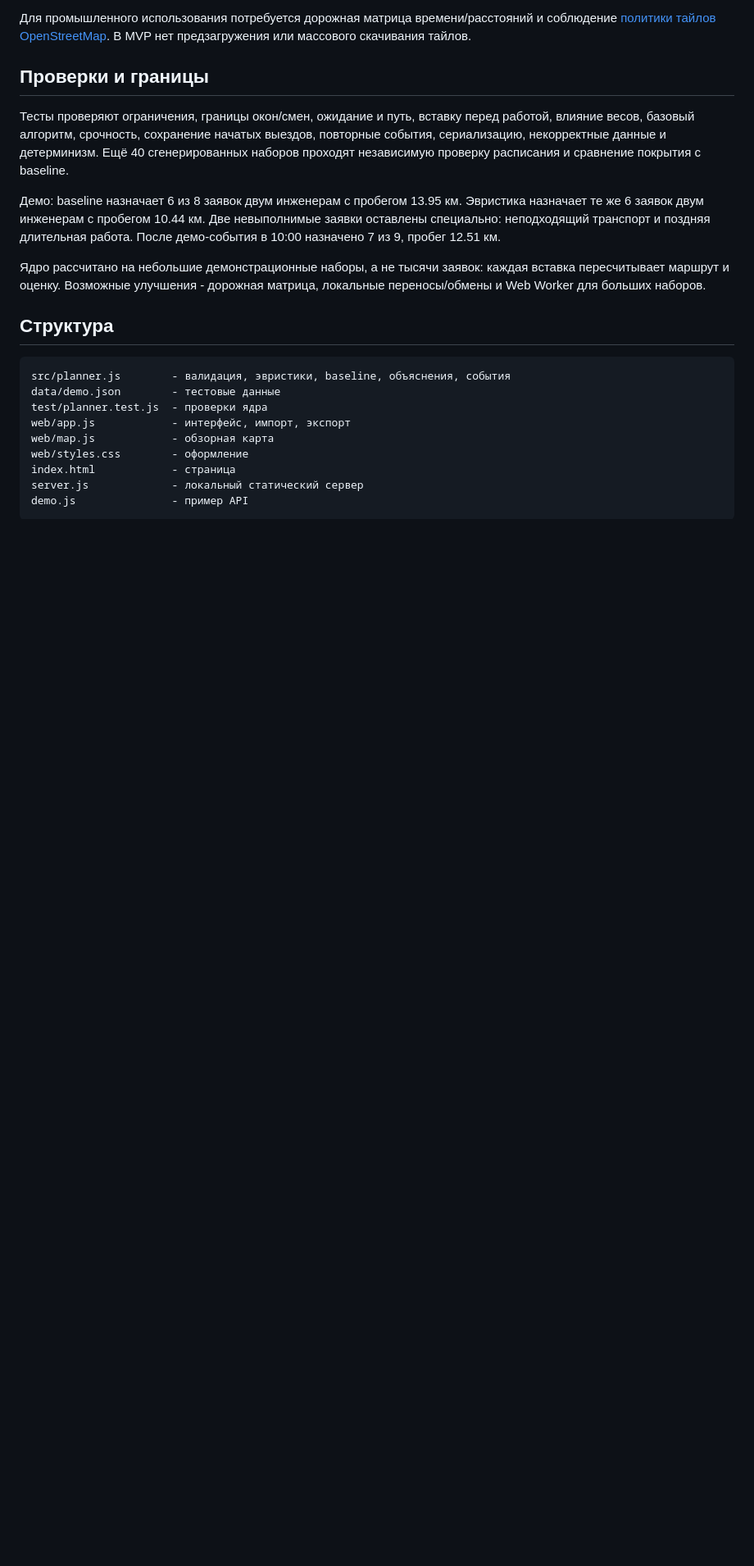
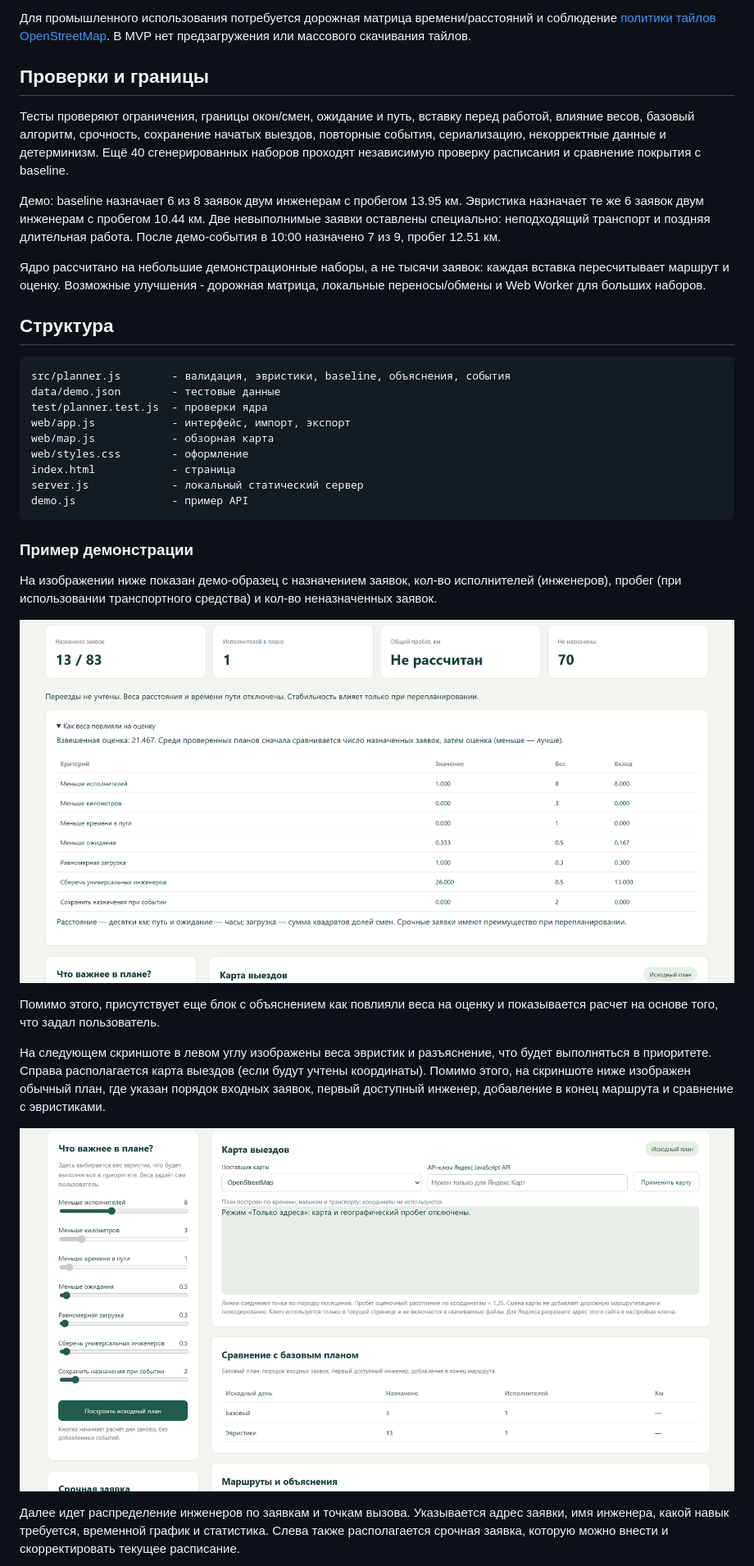
Before and after one commit to DenAuRuM/Hackathon, a Markdown page: README.md, the part around one of its changes. Shown at 82% size. Rendered like a GitHub page; pictures changed too: Screenshots/demo1.png (added), Screenshots/demo2.png (added); blank space fills up the shorter version.

Commit message:
added documentation

````diff
--- a/README.md
+++ b/README.md
@@ -354,3 +354,18 @@ index.html            - страница
 server.js             - локальный статический сервер
 demo.js               - пример API
 ```
+### Пример демонстрации
+
+На изображении ниже показан демо-образец с назначением заявок, кол-во исполнителей (инженеров), пробег (при использовании транспортного средства) и кол-во неназначенных заявок.
+
+![demo1.png](Screenshots/demo1.png)
+
+Помимо этого, присутствует еще блок с объяснением как повлияли веса на оценку и показывается расчет на основе того, что задал пользователь.
+
+На следующем скриншоте в левом углу изображены веса эвристик и разъяснение, что будет выполняться в приоритете. Справа располагается карта выездов (если будут учтены координаты).
+Помимо этого, на скриншоте ниже изображен обычный план, где указан порядок входных заявок, первый доступный инженер, добавление в конец маршрута и сравнение с эвристиками.
+
+![demo2.png](Screenshots/demo2.png)
+
+Далее идет распределение инженеров по заявкам и точкам вызова. Указывается адрес заявки, имя инженера, какой навык требуется, временной график и статистика. Слева также располагается срочная заявка, которую можно внести и скорректировать текущее расписание.
+
````
Also changed, not shown: other parts of README.md (+1 -0 lines), Screenshots/demo3.png (added), 1 other file.
